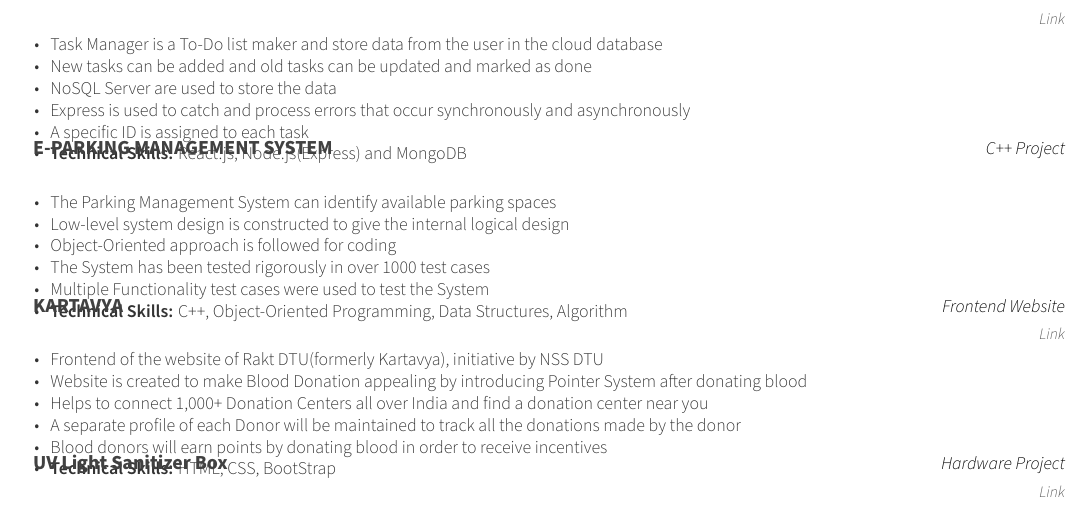
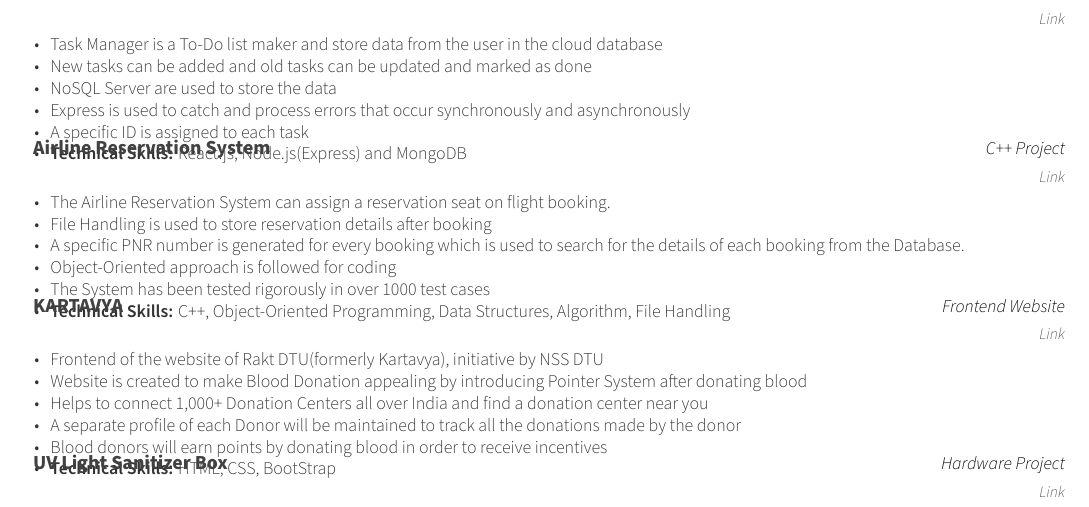
Before and after one commit to hiteshdureja/Resume, a LaTeX CV (resume.tex, which reads cv/projects.tex): part of page 1 of 2, cut so that both start at the same text. Compiled offline with XeLaTeX.

Commit message:
Update projects.tex

```diff
--- a/cv/projects.tex
+++ b/cv/projects.tex
@@ -39,17 +39,17 @@
 %---------------------------------------------------------
   \cventry
     {} % Organisation
-    {E-PARKING MANAGEMENT SYSTEM} % Project
+    {Airline Reservation System} % Project
     {C++ Project} % Location
-    {} % Date(s)
+    {Link} % Date(s)
     {
       \begin{cvitems} % Description(s) of project
-        \item {The Parking Management System can identify available parking spaces}
-        \item {Low-level system design is constructed to give the internal logical design}
+        \item {The Airline Reservation System can assign a reservation seat on flight booking.}
+        \item {File Handling is used to store reservation details after booking}
+        \item {A specific PNR number is generated for every booking which is used to search for the details of each booking from the Database.}
         \item {Object-Oriented approach is followed for coding}
         \item {The System has been tested rigorously in over 1000 test cases}
-        \item {Multiple Functionality test cases were used to test the System}
-        \item {\textbf{Technical Skills:} C++, Object-Oriented Programming, Data Structures, Algorithm}
+        \item {\textbf{Technical Skills:} C++, Object-Oriented Programming, Data Structures, Algorithm, File Handling}
       \end{cvitems}
     }
 %---------------------------------------------------------
```
